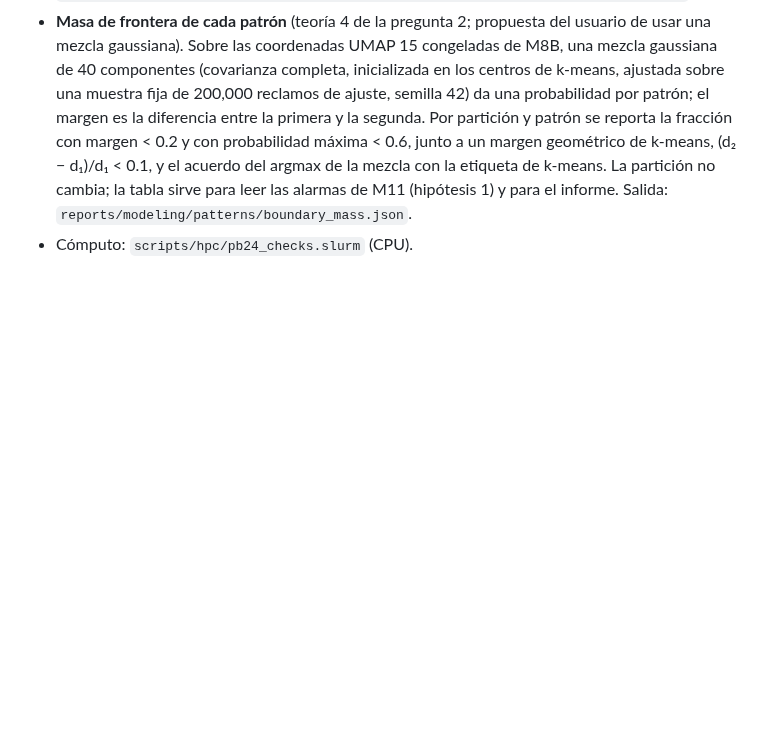
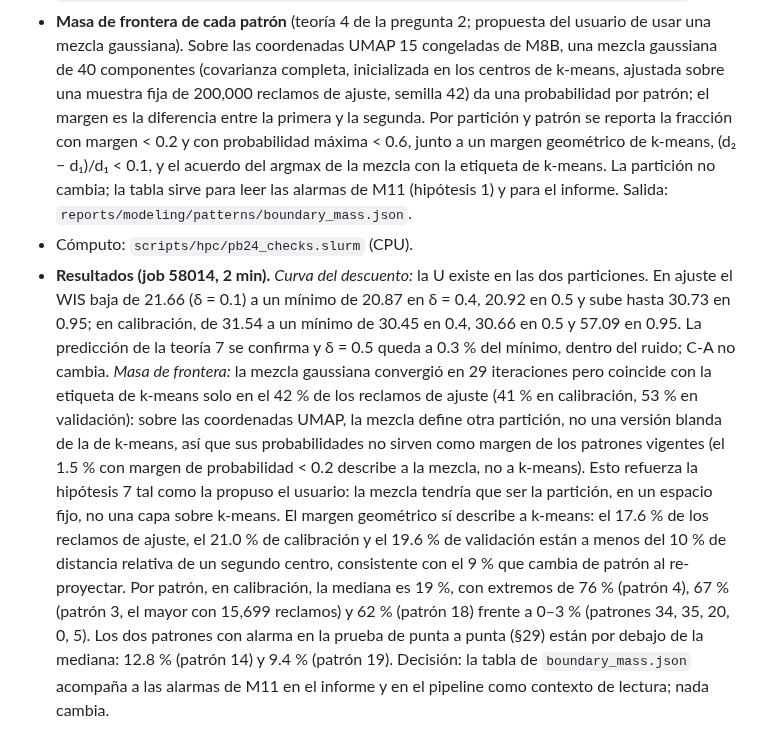
Before and after one commit to Codenid/capstone-claims-triage, a Markdown page: docs/registro/models_plan.md, the part around the change. Rendered like a GitHub page; blank space fills up the shorter version.

Commit message:
Record the PB-24 checks (§32.6): the WIS U is confirmed, the boundary mass is geometric
The Gaussian mixture on the UMAP coordinates defines another partition
(42 % agreement with k-means), so the usable margin is the k-means
distance margin: about 20 % of complaints sit within 10 % relative
distance of a second centre, median 19 % per pattern, 0 % to 76 %.

Co-Authored-By: Claude Fable 5.1 <noreply@anthropic.com>

```diff
--- a/docs/registro/models_plan.md
+++ b/docs/registro/models_plan.md
@@ -2829,3 +2829,27 @@ hipótesis de `docs/literatura/theorizer_pb24.md`; no deciden nada, informan.
   M11 (hipótesis 1) y para el informe. Salida:
   `reports/modeling/patterns/boundary_mass.json`.
 - Cómputo: `scripts/hpc/pb24_checks.slurm` (CPU).
+- **Resultados (job 58014, 2 min).** *Curva del descuento:* la U existe en
+  las dos particiones. En ajuste el WIS baja de 21.66 (δ = 0.1) a un mínimo
+  de 20.87 en δ = 0.4, 20.92 en 0.5 y sube hasta 30.73 en 0.95; en
+  calibración, de 31.54 a un mínimo de 30.45 en 0.4, 30.66 en 0.5 y 57.09 en
+  0.95. La predicción de la teoría 7 se confirma y δ = 0.5 queda a 0.3 % del
+  mínimo, dentro del ruido; C-A no cambia. *Masa de frontera:* la mezcla
+  gaussiana convergió en 29 iteraciones pero coincide con la etiqueta de
+  k-means solo en el 42 % de los reclamos de ajuste (41 % en calibración,
+  53 % en validación): sobre las coordenadas UMAP, la mezcla define otra
+  partición, no una versión blanda de la de k-means, así que sus
+  probabilidades no sirven como margen de los patrones vigentes (el 1.5 %
+  con margen de probabilidad < 0.2 describe a la mezcla, no a k-means). Esto
+  refuerza la hipótesis 7 tal como la propuso el usuario: la mezcla tendría
+  que ser la partición, en un espacio fijo, no una capa sobre k-means. El
+  margen geométrico sí describe a k-means: el 17.6 % de los reclamos de
+  ajuste, el 21.0 % de calibración y el 19.6 % de validación están a menos
+  del 10 % de distancia relativa de un segundo centro, consistente con el
+  9 % que cambia de patrón al re-proyectar. Por patrón, en calibración, la
+  mediana es 19 %, con extremos de 76 % (patrón 4), 67 % (patrón 3, el
+  mayor con 15,699 reclamos) y 62 % (patrón 18) frente a 0–3 % (patrones 34,
+  35, 20, 0, 5). Los dos patrones con alarma en la prueba de punta a punta
+  (§29) están por debajo de la mediana: 12.8 % (patrón 14) y 9.4 % (patrón
+  19). Decisión: la tabla de `boundary_mass.json` acompaña a las alarmas de
+  M11 en el informe y en el pipeline como contexto de lectura; nada cambia.
```
Also changed, not shown: docs/literatura/theorizer_pb24.md (+9 -0 lines), reports/modeling/README.md (+2 -0 lines).
